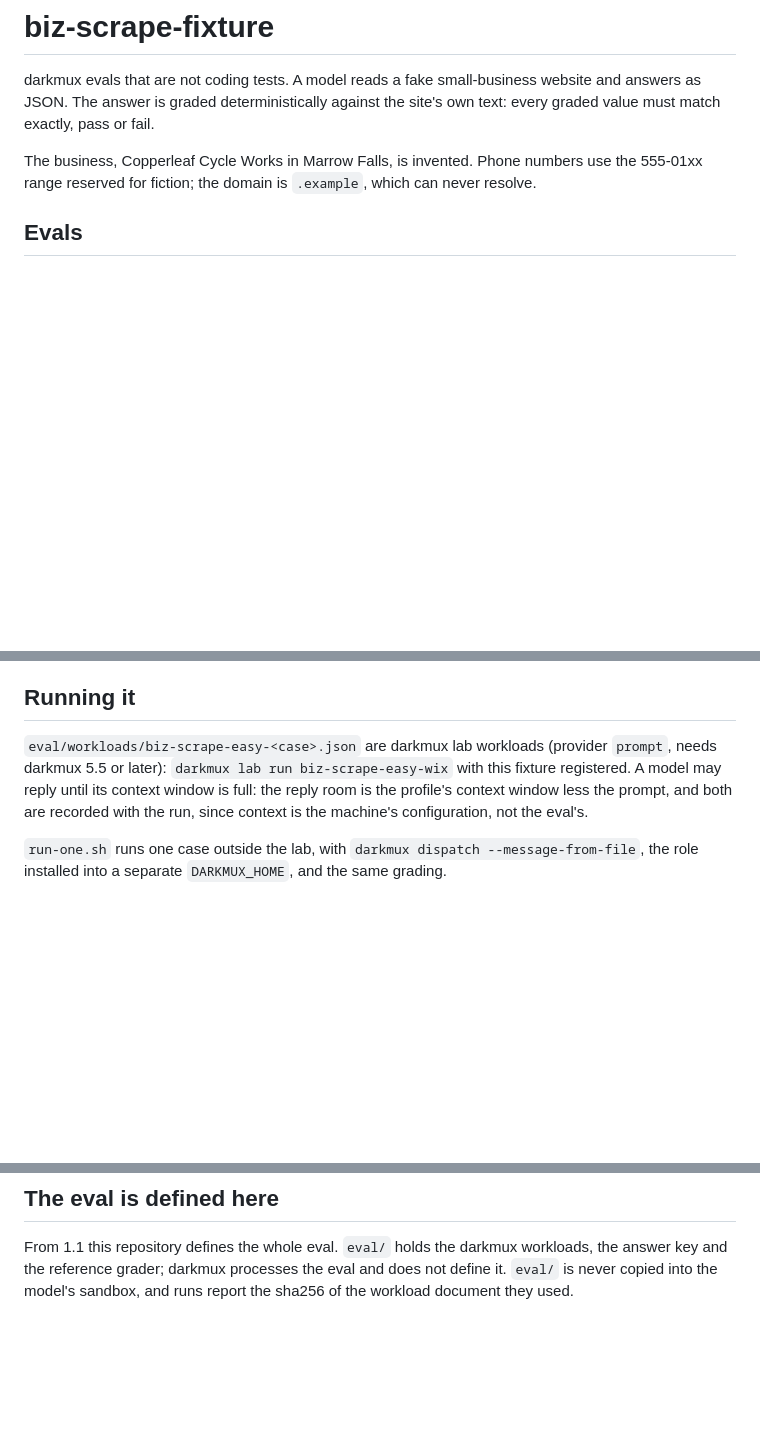
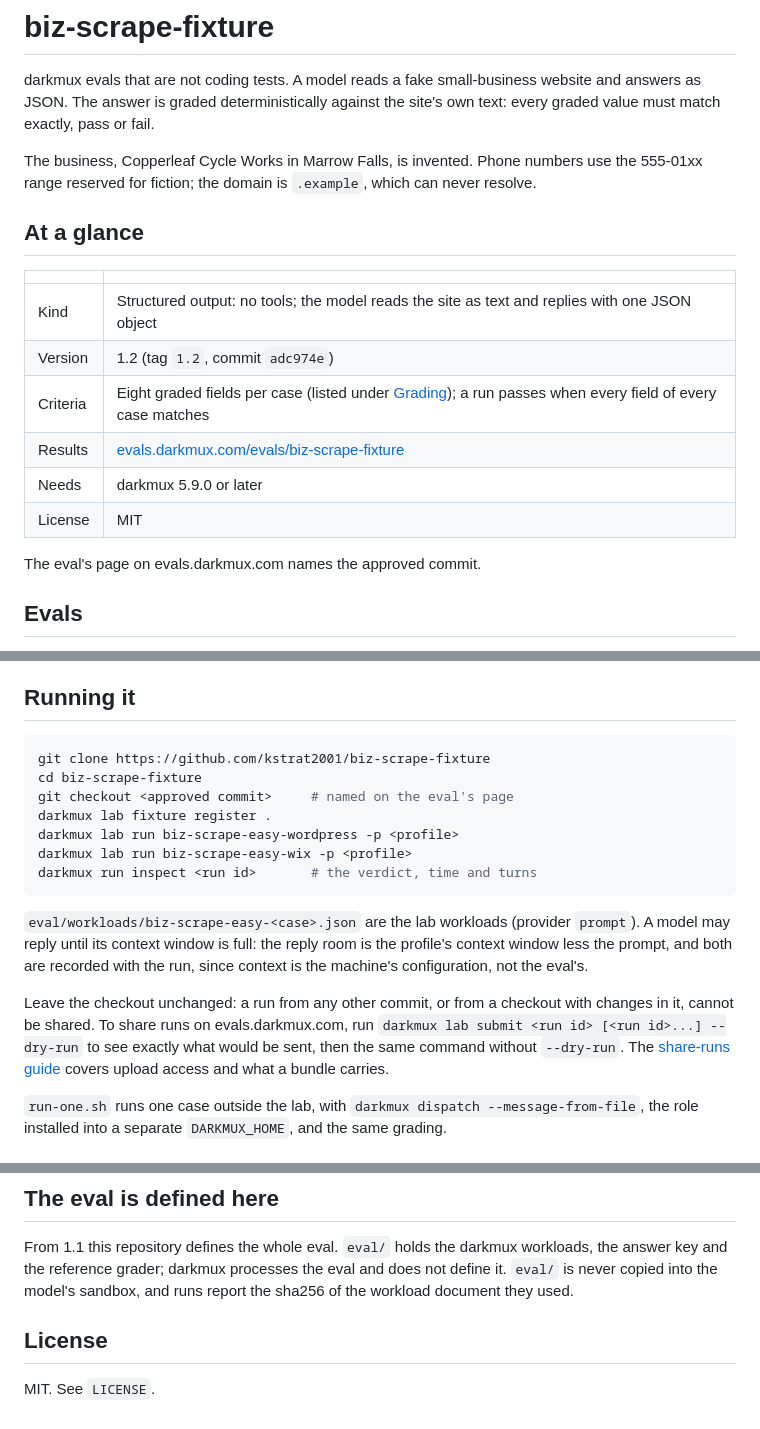
Before and after one commit to kstrat2001/biz-scrape-fixture, a Markdown page: README.md, 3 parts joined by grey strips. GitHub-like rendering; blank space fills up the shorter version.

Commit message:
README: what the eval is, its version, how to run and share it
Adds an at-a-glance table (kind, version, criteria, results page, darkmux
version, license) and the clone, check out, register, run and submit steps
from the share-runs guide. README only: no eval/, model-input or hashed file
changes.

Co-Authored-By: Claude Opus 5.5 <noreply@anthropic.com>
Claude-Session: https://claude.ai/code/session_017AozvXBBYLRgGHgy6qr21w

````diff
--- a/README.md
+++ b/README.md
@@ -7,6 +7,19 @@ the site's own text: every graded value must match exactly, pass or fail.
 The business, Copperleaf Cycle Works in Marrow Falls, is invented. Phone
 numbers use the 555-01xx range reserved for fiction; the domain is `.example`,
 which can never resolve.
+
+## At a glance
+
+| | |
+| --- | --- |
+| Kind | Structured output: no tools; the model reads the site as text and replies with one JSON object |
+| Version | 1.2 (tag `1.2`, commit `adc974e`) |
+| Criteria | Eight graded fields per case (listed under [Grading](#grading)); a run passes when every field of every case matches |
+| Results | [evals.darkmux.com/evals/biz-scrape-fixture](https://evals.darkmux.com/evals/biz-scrape-fixture) |
+| Needs | darkmux 5.9.0 or later |
+| License | MIT |
+
+The eval's page on evals.darkmux.com names the approved commit.
 
 ## Evals
 
@@ -54,12 +67,27 @@ on-request items go in `pricing_note`.
 
 ## Running it
 
-`eval/workloads/biz-scrape-easy-<case>.json` are darkmux lab workloads (provider
-`prompt`, needs darkmux 5.5 or later): `darkmux lab run biz-scrape-easy-wix`
-with this fixture registered. A model may reply until its context window is
-full: the reply room is the profile's context window less the prompt, and both
-are recorded with the run, since context is the machine's configuration, not
-the eval's.
+```bash
+git clone https://github.com/kstrat2001/biz-scrape-fixture
+cd biz-scrape-fixture
+git checkout <approved commit>     # named on the eval's page
+darkmux lab fixture register .
+darkmux lab run biz-scrape-easy-wordpress -p <profile>
+darkmux lab run biz-scrape-easy-wix -p <profile>
+darkmux run inspect <run id>       # the verdict, time and turns
+```
+
+`eval/workloads/biz-scrape-easy-<case>.json` are the lab workloads (provider
+`prompt`). A model may reply until its context window is full: the reply room
+is the profile's context window less the prompt, and both are recorded with the
+run, since context is the machine's configuration, not the eval's.
+
+Leave the checkout unchanged: a run from any other commit, or from a checkout
+with changes in it, cannot be shared. To share runs on evals.darkmux.com, run
+`darkmux lab submit <run id> [<run id>...] --dry-run` to see exactly what would
+be sent, then the same command without `--dry-run`. The
+[share-runs guide](https://darkmux.com/guide/share-runs.html) covers upload
+access and what a bundle carries.
 
 `run-one.sh` runs one case outside the lab, with `darkmux dispatch
 --message-from-file`, the role installed into a separate `DARKMUX_HOME`, and
@@ -91,3 +119,7 @@ From 1.1 this repository defines the whole eval. `eval/` holds the darkmux
 workloads, the answer key and the reference grader; darkmux processes the eval
 and does not define it. `eval/` is never copied into the model's sandbox, and
 runs report the sha256 of the workload document they used.
+
+## License
+
+MIT. See `LICENSE`.
````
